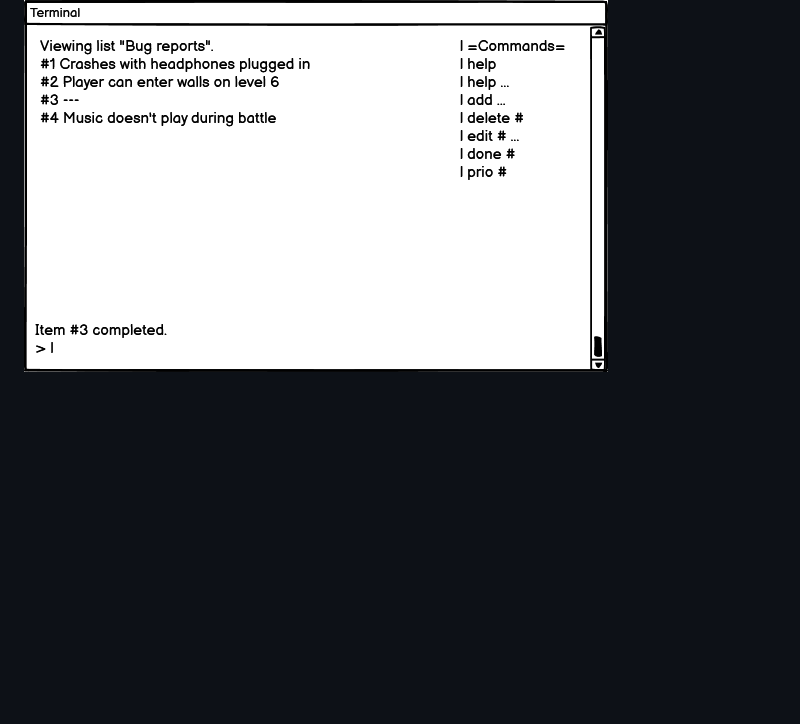
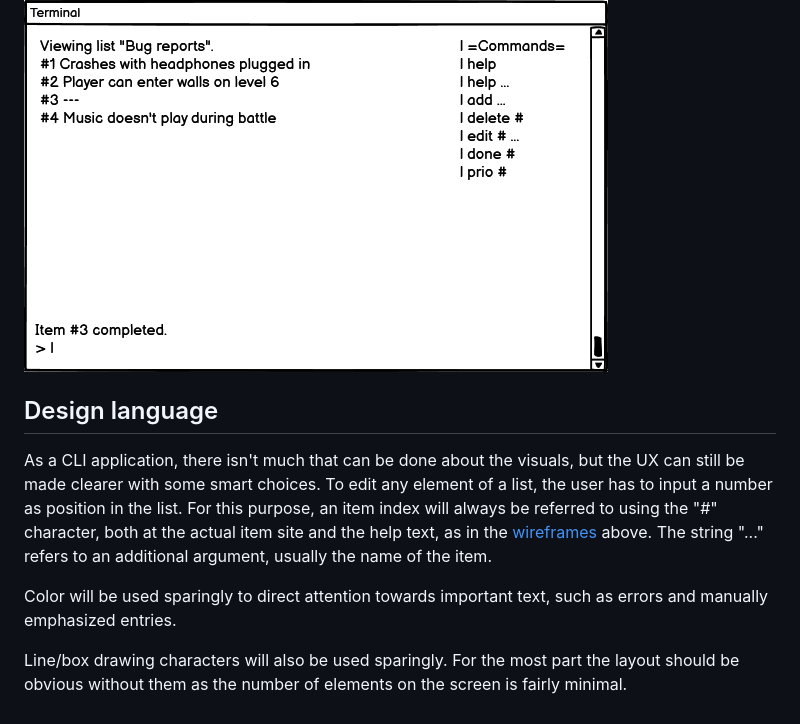
Before and after one commit to Tearnote/lists, a Markdown page: doc/DESIGN.md, the part around the change. Rendered like a GitHub page; blank space fills up the shorter version.

Commit message:
Add design language section to DESIGN.md

```diff
--- a/doc/DESIGN.md
+++ b/doc/DESIGN.md
@@ -67,3 +67,11 @@ For reference, a list of all available commands will be displayed on the right s
 
 ![Wireframe mock-up of the app in list view](wireframes/lists.png)
 ![Wireframe mock-up of the app in task view](wireframes/tasks.png)
+
+## Design language
+
+As a CLI application, there isn't much that can be done about the visuals, but the UX can still be made clearer with some smart choices. To edit any element of a list, the user has to input a number as position in the list. For this purpose, an item index will always be referred to using the "#" character, both at the actual item site and the help text, as in the [wireframes](#wireframes) above. The string "..." refers to an additional argument, usually the name of the item.
+
+Color will be used sparingly to direct attention towards important text, such as errors and manually emphasized entries.
+
+Line/box drawing characters will also be used sparingly. For the most part the layout should be obvious without them as the number of elements on the screen is fairly minimal.
```
